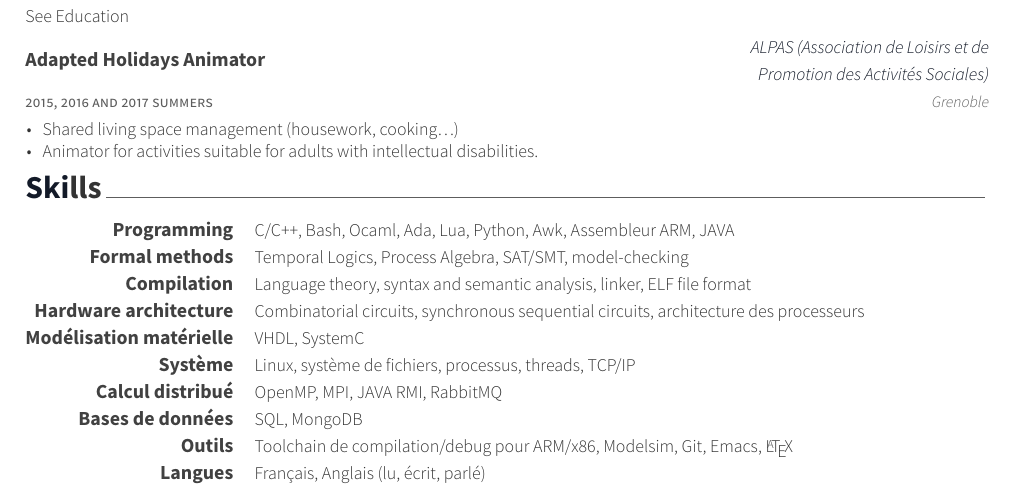
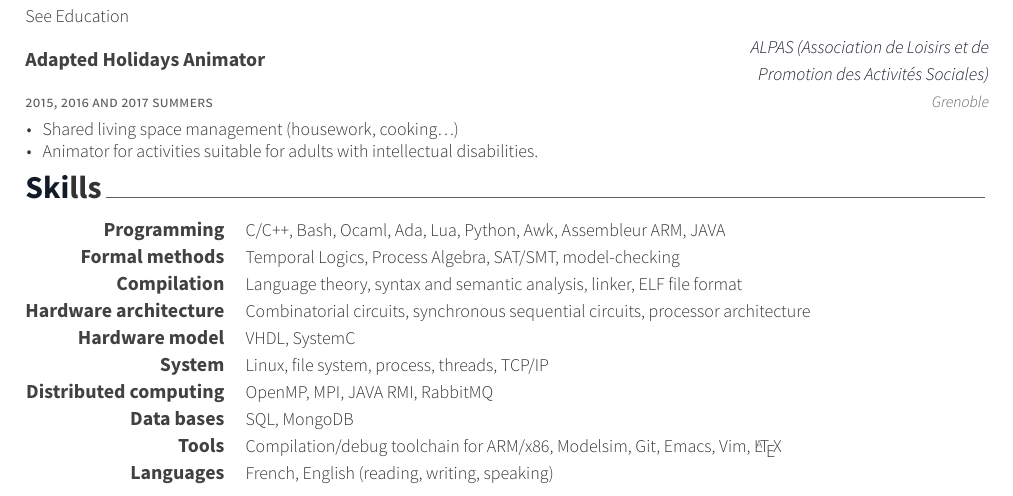
Before and after one commit to Gueckmooh/CV, a LaTeX CV (EN/resume_cv.tex, which reads EN/cv-sections/skills.tex): part of page 1 of 2, cut so that both start at the same text. Compiled offline with XeLaTeX.

Commit message:
Translate

```diff
--- a/EN/cv-sections/skills.tex
+++ b/EN/cv-sections/skills.tex
@@ -30,40 +30,40 @@
 
 \cvskill
 {Hardware architecture}%
-{Combinatorial circuits, synchronous sequential circuits, architecture des processeurs}
+{Combinatorial circuits, synchronous sequential circuits, processor architecture}
 
 \cvskill
-{Modélisation matérielle}%
+{Hardware model}%
 {VHDL, SystemC}
 
 
 \cvskill
-{Système}%
-{Linux, système de fichiers, processus, threads, TCP/IP}
+{System}%
+{Linux, file system, process, threads, TCP/IP}
 
 % --------------------------------------------------
 
 \cvskill
-{Calcul distribué}%
+{Distributed computing}%
 {OpenMP, MPI, JAVA RMI, RabbitMQ}
 
 % --------------------------------------------------
 
 \cvskill
-{Bases de données}%
+{Data bases}%
 {SQL, MongoDB}
 
 % --------------------------------------------------
 
 \cvskill
-{Outils}%
-{Toolchain de compilation/debug pour ARM/x86, Modelsim, Git, Emacs, \LaTeX}
+{Tools}%
+{Compilation/debug toolchain for ARM/x86, Modelsim, Git, Emacs, Vim, \LaTeX}
 
 % --------------------------------------------------
 
 \cvskill
-{Langues} % Category
-{Français, Anglais (lu, écrit, parlé)} % Skills
+{Languages} % Category
+{French, English (reading, writing, speaking)} % Skills
 
 %------------------------------------------------
 
```
Also changed, not shown: EN/resume_cv.pdf.
